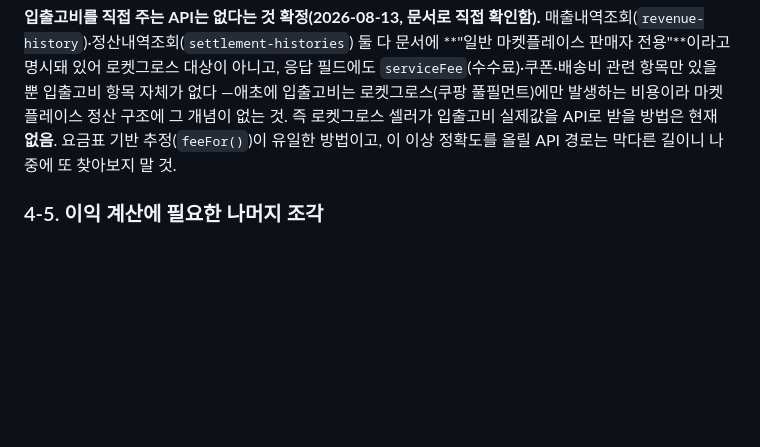
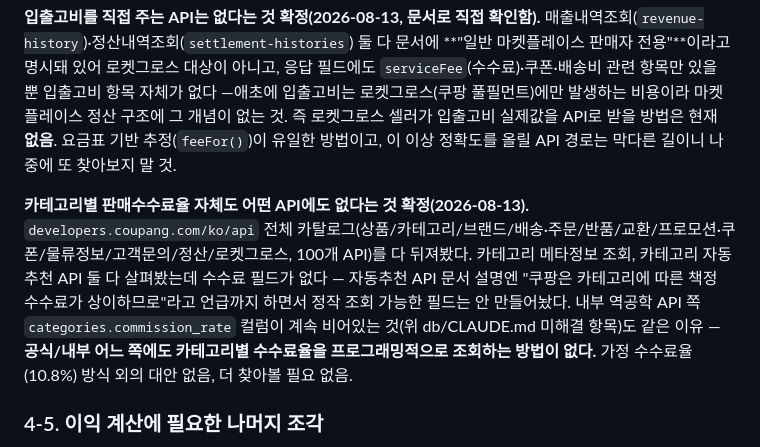
Before and after one commit to 420god/cupang-auto, a Markdown page: docs/api-notes.md, the part around the change. Drawn GitHub-style; blank space fills up the shorter version.

Commit message:
docs: 카테고리별 수수료율 API 전체 확인해도 없음 확정

```diff
--- a/docs/api-notes.md
+++ b/docs/api-notes.md
@@ -149,6 +149,8 @@ GET /v2/providers/marketplace_openapi/apis/api/v1/settlement-histories (정산
 
 **입출고비를 직접 주는 API는 없다는 것 확정(2026-08-13, 문서로 직접 확인함).** 매출내역조회(`revenue-history`)·정산내역조회(`settlement-histories`) 둘 다 문서에 **"일반 마켓플레이스 판매자 전용"**이라고 명시돼 있어 로켓그로스 대상이 아니고, 응답 필드에도 `serviceFee`(수수료)·쿠폰·배송비 관련 항목만 있을 뿐 입출고비 항목 자체가 없다 —애초에 입출고비는 로켓그로스(쿠팡 풀필먼트)에만 발생하는 비용이라 마켓플레이스 정산 구조에 그 개념이 없는 것. 즉 로켓그로스 셀러가 입출고비 실제값을 API로 받을 방법은 현재 **없음**. 요금표 기반 추정(`feeFor()`)이 유일한 방법이고, 이 이상 정확도를 올릴 API 경로는 막다른 길이니 나중에 또 찾아보지 말 것.
 
+**카테고리별 판매수수료율 자체도 어떤 API에도 없다는 것 확정(2026-08-13).** `developers.coupang.com/ko/api` 전체 카탈로그(상품/카테고리/브랜드/배송·주문/반품/교환/프로모션·쿠폰/물류정보/고객문의/정산/로켓그로스, 100개 API)를 다 뒤져봤다. 카테고리 메타정보 조회, 카테고리 자동추천 API 둘 다 살펴봤는데 수수료 필드가 없다 — 자동추천 API 문서 설명엔 "쿠팡은 카테고리에 따른 책정 수수료가 상이하므로"라고 언급까지 하면서 정작 조회 가능한 필드는 안 만들어놨다. 내부 역공학 API 쪽 `categories.commission_rate` 컬럼이 계속 비어있는 것(위 db/CLAUDE.md 미해결 항목)도 같은 이유 — **공식/내부 어느 쪽에도 카테고리별 수수료율을 프로그래밍적으로 조회하는 방법이 없다.** 가정 수수료율(10.8%) 방식 외의 대안 없음, 더 찾아볼 필요 없음.
+
 ### 4-5. 이익 계산에 필요한 나머지 조각
 원가는 애초에 쿠팡 API 어디에도 없다 — 이미 있는 `user_items.cost_cny`를 써야 한다. 주문 API의 `vendorItemId`로 `product_items.vendor_item_id`를 조인하면 연결된다. 마진 계산은 3번의 `calcMargin()`을 그대로 재사용(별도 계산식 새로 만들지 말 것 — `web/CLAUDE.md` 규칙).
 
```
